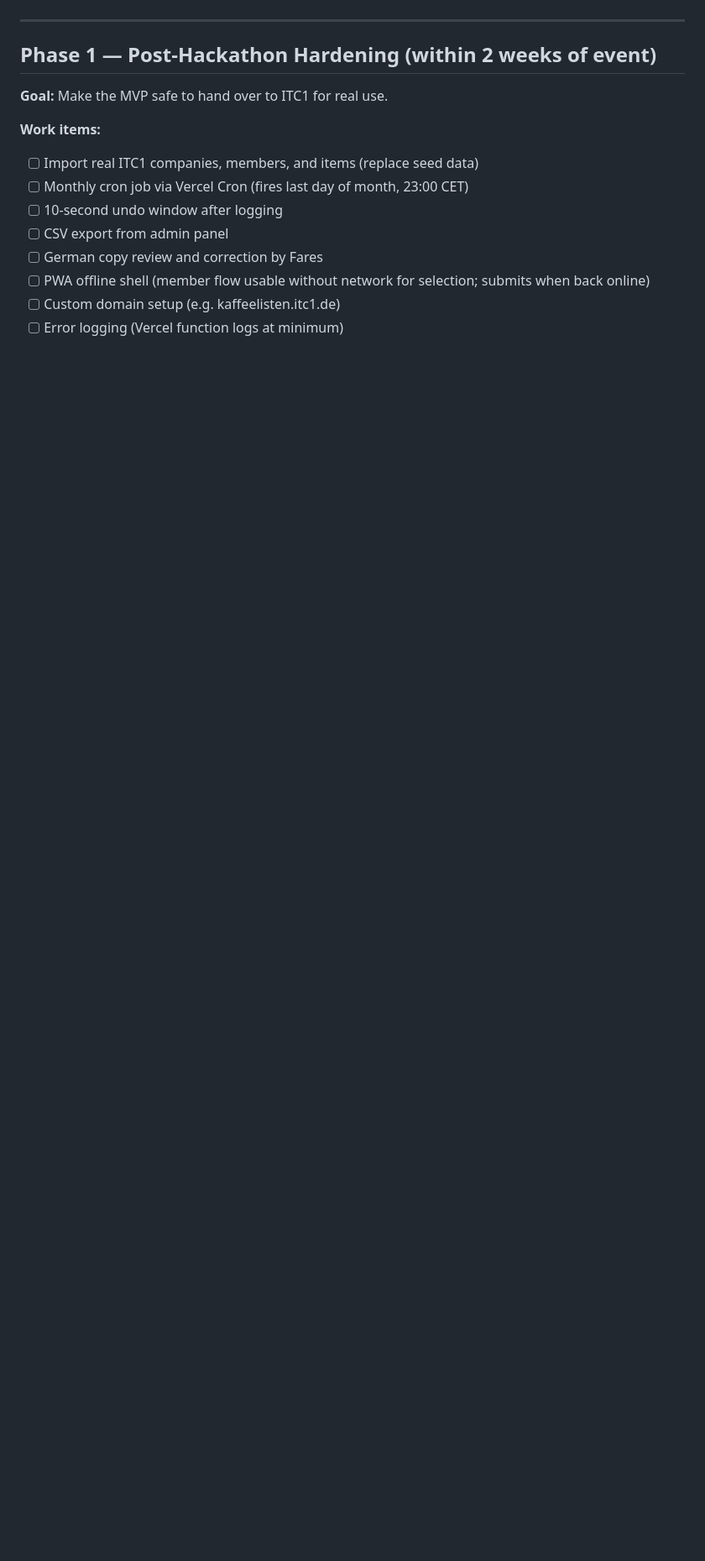
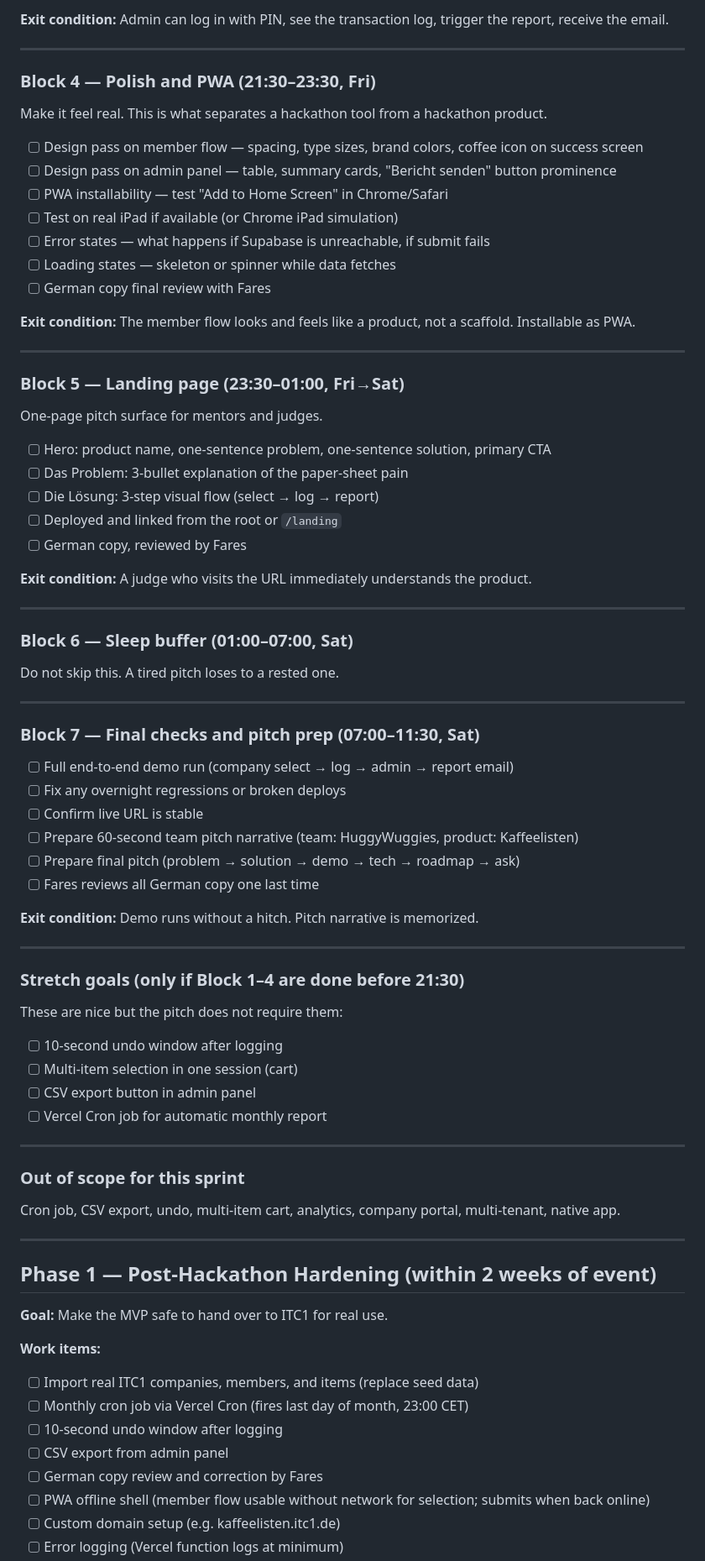
Before and after one commit to arudaev/kaffeelisten, a Markdown page: docs/roadmap.md, the part around one of its changes. Shown at 84% size. Drawn GitHub-style; blank space fills up the shorter version.

```diff
--- a/docs/roadmap.md
+++ b/docs/roadmap.md
@@ -24,3 +72,70 @@ Product phases from hackathon MVP to production-ready service.
+**Exit condition:** Admin can log in with PIN, see the transaction log, trigger the report, receive the email.
+
+---
+
+### Block 4 — Polish and PWA (21:30–23:30, Fri)
+
+Make it feel real. This is what separates a hackathon tool from a hackathon product.
+
+- [ ] Design pass on member flow — spacing, type sizes, brand colors, coffee icon on success screen
+- [ ] Design pass on admin panel — table, summary cards, "Bericht senden" button prominence
+- [ ] PWA installability — test "Add to Home Screen" in Chrome/Safari
+- [ ] Test on real iPad if available (or Chrome iPad simulation)
+- [ ] Error states — what happens if Supabase is unreachable, if submit fails
+- [ ] Loading states — skeleton or spinner while data fetches
+- [ ] German copy final review with Fares
+
+**Exit condition:** The member flow looks and feels like a product, not a scaffold. Installable as PWA.
+
+---
+
+### Block 5 — Landing page (23:30–01:00, Fri→Sat)
+
+One-page pitch surface for mentors and judges.
+
+- [ ] Hero: product name, one-sentence problem, one-sentence solution, primary CTA
+- [ ] Das Problem: 3-bullet explanation of the paper-sheet pain
+- [ ] Die Lösung: 3-step visual flow (select → log → report)
+- [ ] Deployed and linked from the root or `/landing`
+- [ ] German copy, reviewed by Fares
+
+**Exit condition:** A judge who visits the URL immediately understands the product.
+
+---
+
+### Block 6 — Sleep buffer (01:00–07:00, Sat)
+
+Do not skip this. A tired pitch loses to a rested one.
+
+---
+
+### Block 7 — Final checks and pitch prep (07:00–11:30, Sat)
+
+- [ ] Full end-to-end demo run (company select → log → admin → report email)
+- [ ] Fix any overnight regressions or broken deploys
+- [ ] Confirm live URL is stable
+- [ ] Prepare 60-second team pitch narrative (team: HuggyWuggies, product: Kaffeelisten)
+- [ ] Prepare final pitch (problem → solution → demo → tech → roadmap → ask)
+- [ ] Fares reviews all German copy one last time
+
+**Exit condition:** Demo runs without a hitch. Pitch narrative is memorized.
+
+---
+
+### Stretch goals (only if Block 1–4 are done before 21:30)
+
+These are nice but the pitch does not require them:
+
+- [ ] 10-second undo window after logging
+- [ ] Multi-item selection in one session (cart)
+- [ ] CSV export button in admin panel
+- [ ] Vercel Cron job for automatic monthly report
+
+---
+
+### Out of scope for this sprint
+
+Cron job, CSV export, undo, multi-item cart, analytics, company portal, multi-tenant, native app.
 
 ---
 
```
Also changed, not shown: other parts of docs/roadmap.md (+61 -13 lines).
